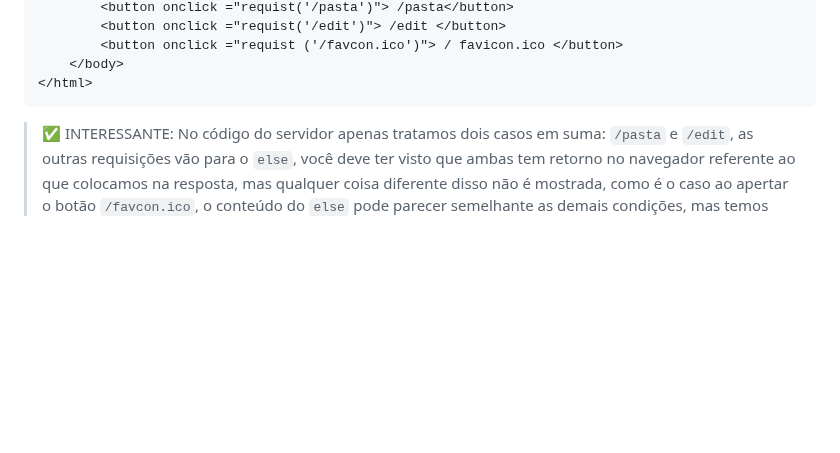
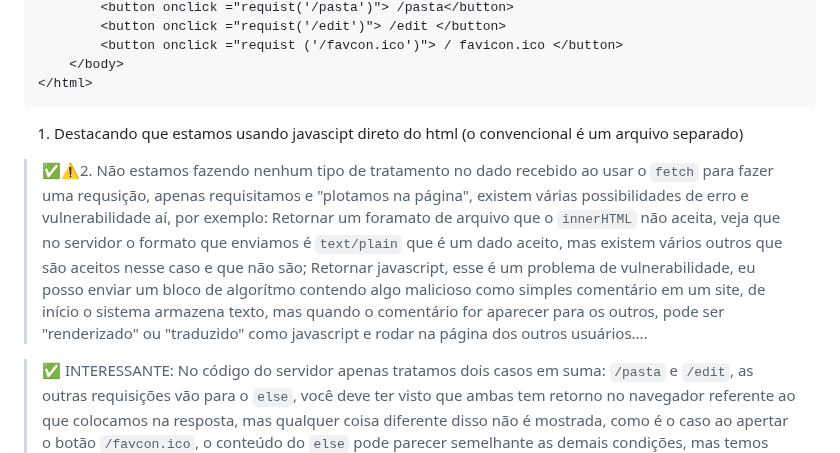
Before and after one commit to well1ngt0nso/serverjs, a Markdown page: teste_3_server/README.md, the part around the change. GitHub-like rendering; blank space fills up the shorter version.

````diff
--- a/teste_3_server/README.md
+++ b/teste_3_server/README.md
@@ -161,6 +161,8 @@ html completo:
     </body>
 </html>
 ```
+1. Destacando que estamos usando javascipt direto do html (o convencional é um arquivo separado)
+> ✅⚠️2. Não estamos fazendo nenhum tipo de tratamento no dado recebido ao usar o `fetch` para fazer uma requsição, apenas requisitamos e "plotamos na página", existem várias possibilidades de erro e vulnerabilidade aí, por exemplo: Retornar um foramato de arquivo que o `innerHTML` não aceita, veja que no servidor o formato que enviamos é `text/plain` que é um dado aceito, mas existem vários outros que são aceitos nesse caso e que não são; Retornar javascript, esse é um problema de vulnerabilidade, eu posso enviar um bloco de algorítmo contendo algo malicioso como simples comentário em um site, de início o sistema armazena texto, mas quando o comentário for aparecer para os outros, pode ser "renderizado" ou "traduzido" como javascript e rodar na página dos outros usuários....
 
 > ✅ INTERESSANTE: No código do servidor apenas tratamos dois casos em suma: `/pasta` e `/edit`, as outras requisições vão para o `else`, você deve ter visto que ambas tem retorno no navegador referente ao que colocamos na resposta, mas qualquer coisa diferente disso não é mostrada, como é o caso ao apertar o botão `/favcon.ico`, o conteúdo do `else` pode parecer semelhante as demais condições, mas temos uma mudança: `res.statusCode = 404;`. Isso basicamente dá uma ideia para o navegador sobre o que aconteceu, esse código siginifica *not found*, "não existe", famoso erro 404 ao tentar acessar uma site que já não existe ou uma funcionalidade do server... O interessante é que você pode ver o erro no navegador, vá em inspecionar página e em seguida em console, aperte os botões e veja o que acontece... Basicamente quando esse erro ocorre o navegador descarta as alterações, no caso não exibe o que enviamos. Tente mudar o status do erro, 200 por exemplo.
 
````
